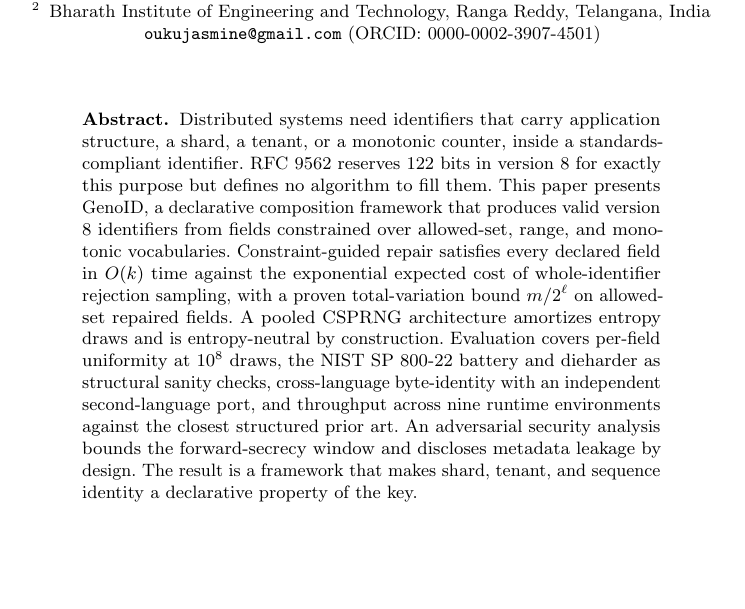
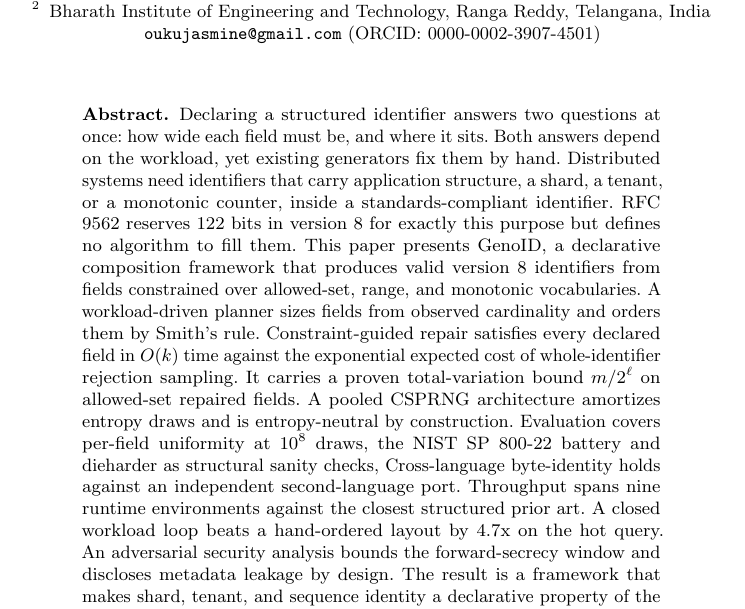
Before and after one commit to mmmmaharshi/geno-id, a LaTeX thesis (paper/paper.tex): part of page 1 of 29, cut so that both start at the same text, the shorter picture padded with empty space. Compiled offline with pdfLaTeX.

Commit message:
[paper] Abstract leads with workload-driven planning

```diff
--- a/paper/paper.tex
+++ b/paper/paper.tex
@@ -52,7 +52,7 @@ Bharath Institute of Engineering and Technology, Ranga Reddy, Telangana, India \
 \maketitle              % typeset the title of the contribution
 
 \begin{abstract}
-Distributed systems need identifiers that carry application structure, a shard, a tenant, or a monotonic counter, inside a standards-compliant identifier. RFC 9562 reserves 122 bits in version 8 for exactly this purpose but defines no algorithm to fill them. This paper presents GenoID, a declarative composition framework that produces valid version 8 identifiers from fields constrained over allowed-set, range, and monotonic vocabularies. Constraint-guided repair satisfies every declared field in $O(k)$ time against the exponential expected cost of whole-identifier rejection sampling, with a proven total-variation bound $m/2^\ell$ on allowed-set repaired fields. A pooled CSPRNG architecture amortizes entropy draws and is entropy-neutral by construction. Evaluation covers per-field uniformity at $10^8$ draws, the NIST SP 800-22 battery and dieharder as structural sanity checks, cross-language byte-identity with an independent second-language port, and throughput across nine runtime environments against the closest structured prior art. An adversarial security analysis bounds the forward-secrecy window and discloses metadata leakage by design. The result is a framework that makes shard, tenant, and sequence identity a declarative property of the key.
+Declaring a structured identifier answers two questions at once: how wide each field must be, and where it sits. Both answers depend on the workload, yet existing generators fix them by hand. Distributed systems need identifiers that carry application structure, a shard, a tenant, or a monotonic counter, inside a standards-compliant identifier. RFC 9562 reserves 122 bits in version 8 for exactly this purpose but defines no algorithm to fill them. This paper presents GenoID, a declarative composition framework that produces valid version 8 identifiers from fields constrained over allowed-set, range, and monotonic vocabularies. A workload-driven planner sizes fields from observed cardinality and orders them by Smith's rule. Constraint-guided repair satisfies every declared field in $O(k)$ time against the exponential expected cost of whole-identifier rejection sampling. It carries a proven total-variation bound $m/2^\ell$ on allowed-set repaired fields. A pooled CSPRNG architecture amortizes entropy draws and is entropy-neutral by construction. Evaluation covers per-field uniformity at $10^8$ draws, the NIST SP 800-22 battery and dieharder as structural sanity checks, Cross-language byte-identity holds against an independent second-language port. Throughput spans nine runtime environments against the closest structured prior art. A closed workload loop beats a hand-ordered layout by 4.7x on the hot query. An adversarial security analysis bounds the forward-secrecy window and discloses metadata leakage by design. The result is a framework that makes shard, tenant, and sequence identity a declarative property of the key.
 \keywords{distributed data systems, sharding, UUID, RFC 9562, constraints, evaluation}
 \end{abstract}
 
```
